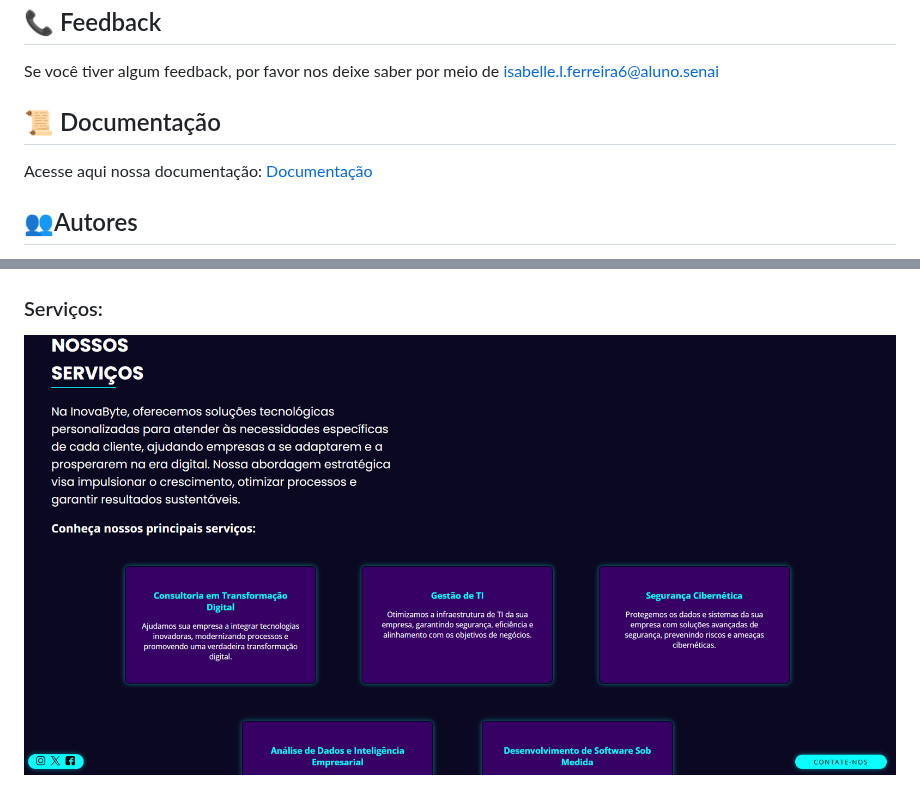
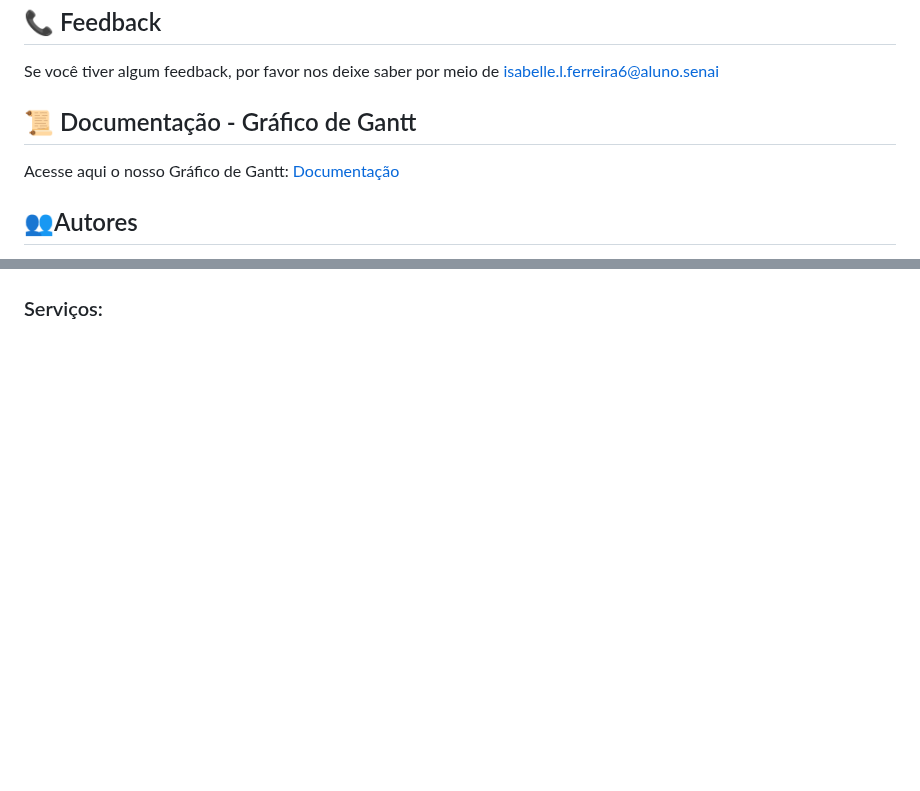
Before and after one commit to Isabelle-maximow/InovaByte, a Markdown page: README.md, 2 parts joined by grey strips. Rendered like a GitHub page; blank space fills up the shorter version.

```diff
--- a/README.md
+++ b/README.md
@@ -51,9 +51,9 @@ cd InovaByte
 Se você tiver algum feedback, por favor nos deixe saber por meio de  isabelle.l.ferreira6@aluno.senai
 
 
-## 📜 Documentação
+## 📜 Documentação - Gráfico de Gantt
 
-Acesse aqui nossa documentação:
+Acesse aqui o nosso Gráfico de Gantt:
 [Documentação](https://drive.google.com/file/d/1obF13tdj0JNCX7Ncu8HKyjJiMn5zjGOf/view)
 
 
@@ -71,8 +71,6 @@ Acesse aqui nossa documentação:
 ![App Screenshot](IMG/IMG2.png)
 
 ### Serviços:
-![App Screenshot](IMG/IMG3.png)
-
 ![App Screenshot](IMG/IMG4.png)
 
 ### Sobre Nós:
```
